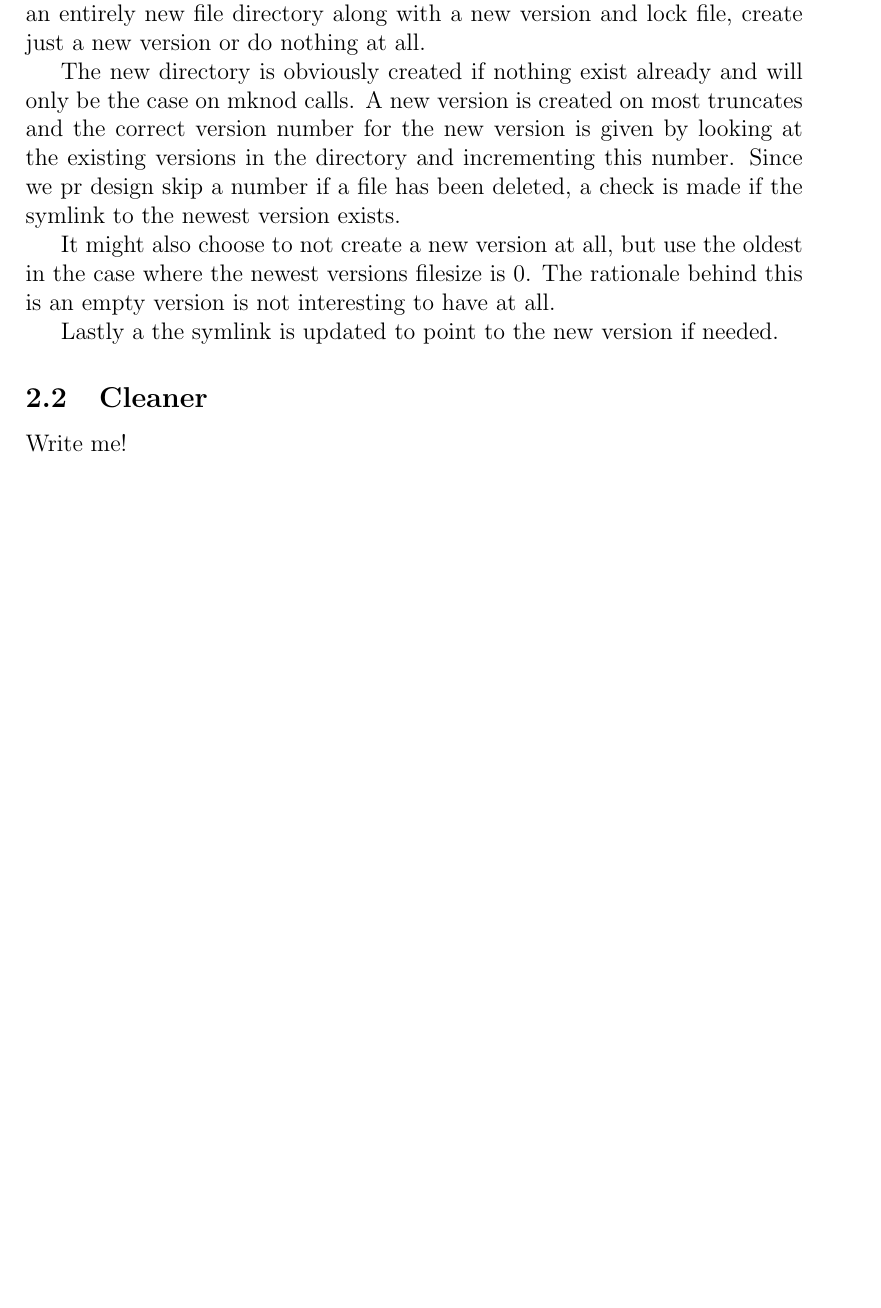
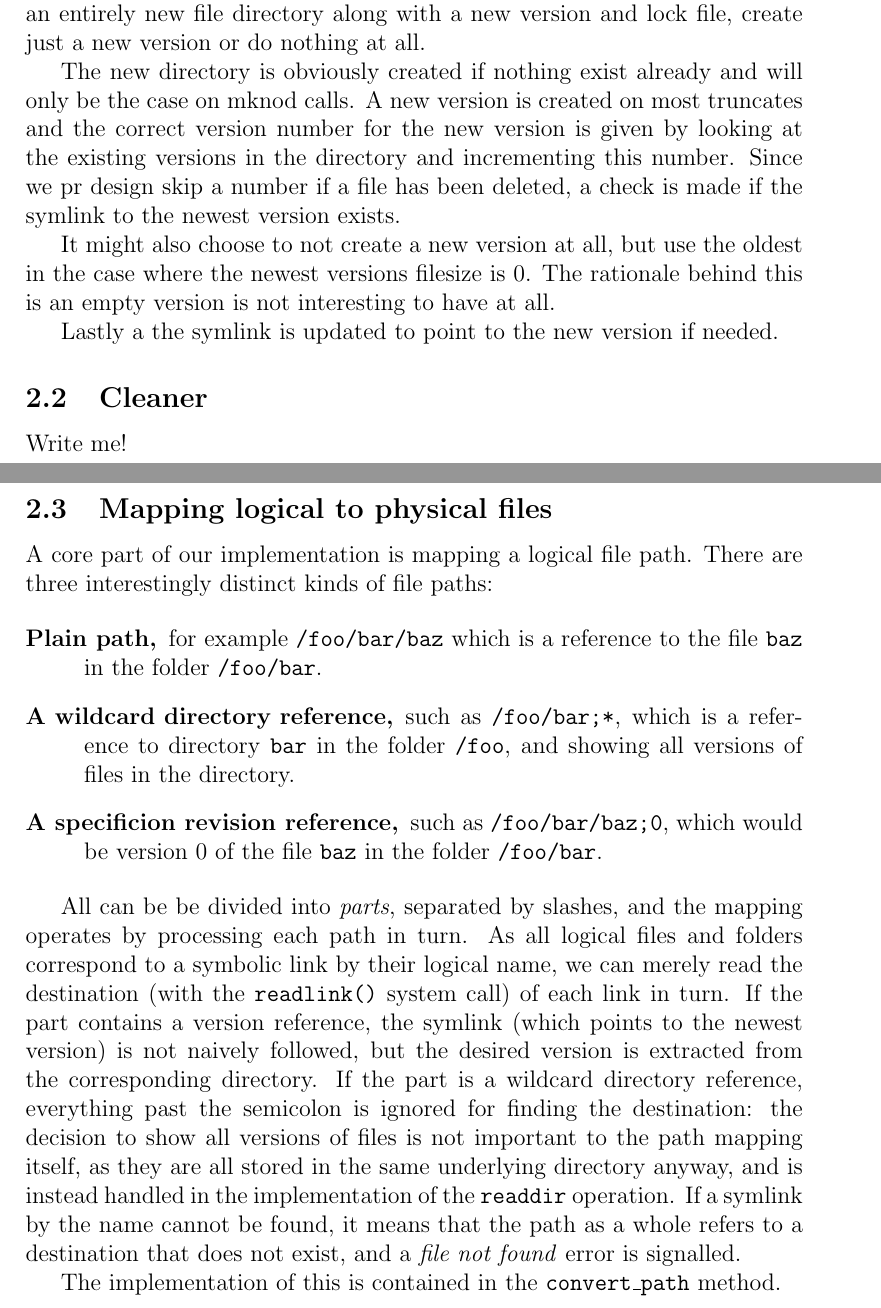
Before and after one commit to athas/sysdesign, a LaTeX problem sheet (assignment2/report/implementation.tex): part of the page before the commit and two parts of pages 1 and 2 of 2 after it, the two joined at a grey line, cut so that both start at the same text, the shorter picture padded with empty space. Compiled offline with pdfLaTeX.

Commit message:
Wrote about file mapping.

```diff
--- a/assignment2/report/implementation.tex
+++ b/assignment2/report/implementation.tex
@@ -43,4 +43,40 @@ Lastly a the symlink is updated to point to the new version if needed.
 \subsection{Cleaner}
 Write me!
 
+\subsection{Mapping logical to physical files}
+
+A core part of our implementation is mapping a logical file path.
+There are three interestingly distinct kinds of file paths:
+
+\begin{description}
+\item[Plain path,] for example \texttt{/foo/bar/baz} which is a
+  reference to the file \texttt{baz} in the folder \texttt{/foo/bar}.
+\item[A wildcard directory reference,] such as \texttt{/foo/bar;*},
+  which is a reference to directory \texttt{bar} in the folder
+  \texttt{/foo}, and showing all versions of files in the directory.
+\item[A specificion revision reference,] such as
+  \texttt{/foo/bar/baz;0}, which would be version $0$ of the file
+  \texttt{baz} in the folder \texttt{/foo/bar}.
+\end{description}
+
+All can be be divided into \textit{parts}, separated by slashes, and
+the mapping operates by processing each path in turn.  As all logical
+files and folders correspond to a symbolic link by their logical name,
+we can merely read the destination (with the \texttt{readlink()}
+system call) of each link in turn.  If the part contains a version
+reference, the symlink (which points to the newest version) is not
+naively followed, but the desired version is extracted from the
+corresponding directory.  If the part is a wildcard directory
+reference, everything past the semicolon is ignored for finding the
+destination: the decision to show all versions of files is not
+important to the path mapping itself, as they are all stored in the
+same underlying directory anyway, and is instead handled in the
+implementation of the \texttt{readdir} operation. If a symlink by the
+name cannot be found, it means that the path as a whole refers to a
+destination that does not exist, and a \textit{file not found} error
+is signalled.
+
+The implementation of this is contained in the \texttt{convert\_path}
+method.
+
 \end{document}
```
